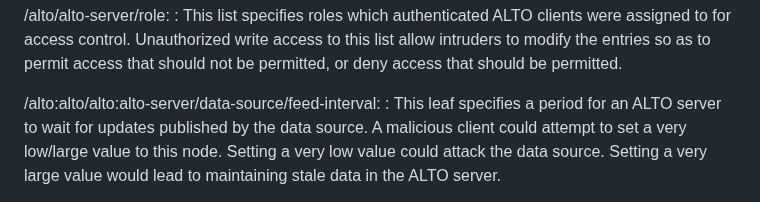
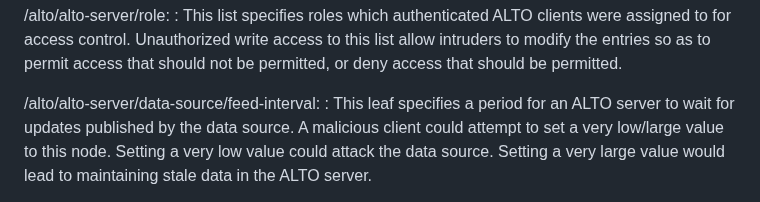
Before and after one commit to ietf-wg-alto/draft-alto-oam-yang, a Markdown page: others.md, the part around the change. Rendered like a GitHub page.

Commit message:
Update others.md
Co-authored-by: Med <mohamed.boucadair@orange.com>

```diff
--- a/others.md
+++ b/others.md
@@ -39,7 +39,7 @@ nodes in "ietf-alto" YANG module and their sensitivity/vulnerability:
   modify the entries so as to permit access that should not be permitted, or deny
   access that should be permitted.
 
-  /alto:alto/alto:alto-server/data-source/feed-interval:
+  /alto/alto-server/data-source/feed-interval:
   : This leaf specifies a period for an ALTO server to wait for updates published
   by the data source. A malicious client could attempt to set a very low/large
   value to this node. Setting a very low value could attack the data source.
```
